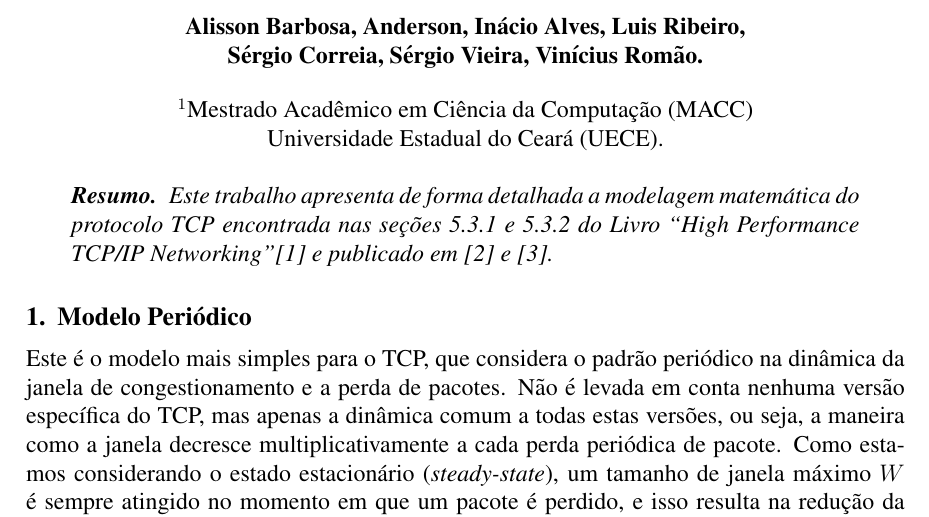
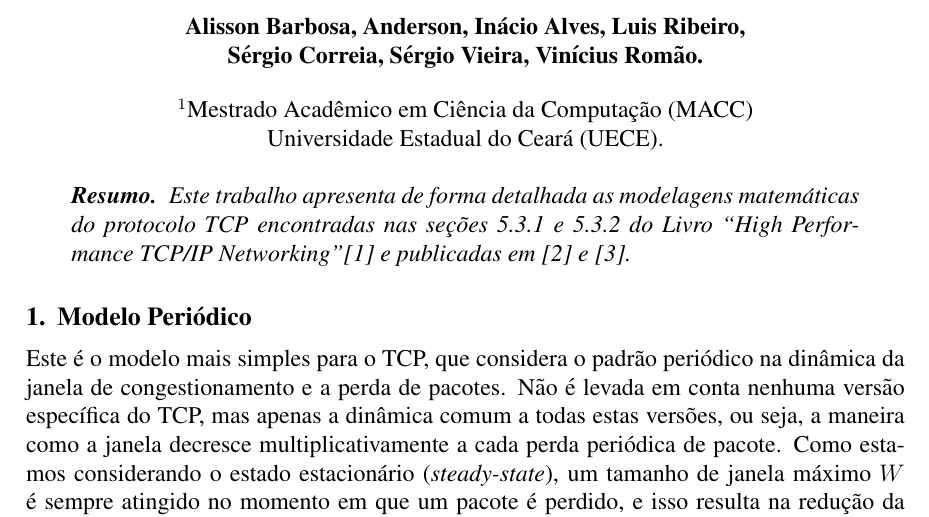
Before and after one commit to viniciusromao/tcp_model, a LaTeX document (tcp_model.tex): part of page 1 of 22, cut so that both start at the same text. Compiled offline with pdfLaTeX.

Commit message:
Correcao ortografica abstract

```diff
--- a/tcp_model.tex
+++ b/tcp_model.tex
@@ -50,9 +50,9 @@
 
 
 \begin{resumo}
-  Este trabalho apresenta de forma detalhada a modelagem matemática do protocolo
-  TCP encontrada nas seções 5.3.1 e 5.3.2 do Livro ``High Performance TCP/IP Networking''\cite{hassan2004high}
-  e publicado em \cite{Mathis_97} e \cite{padhye1998modeling}.
+  Este trabalho apresenta de forma detalhada as modelagens matemáticas do protocolo
+  TCP encontradas nas seções 5.3.1 e 5.3.2 do Livro ``High Performance TCP/IP Networking''\cite{hassan2004high}
+  e publicadas em \cite{Mathis_97} e \cite{padhye1998modeling}.
 \end{resumo}
 
 
```
